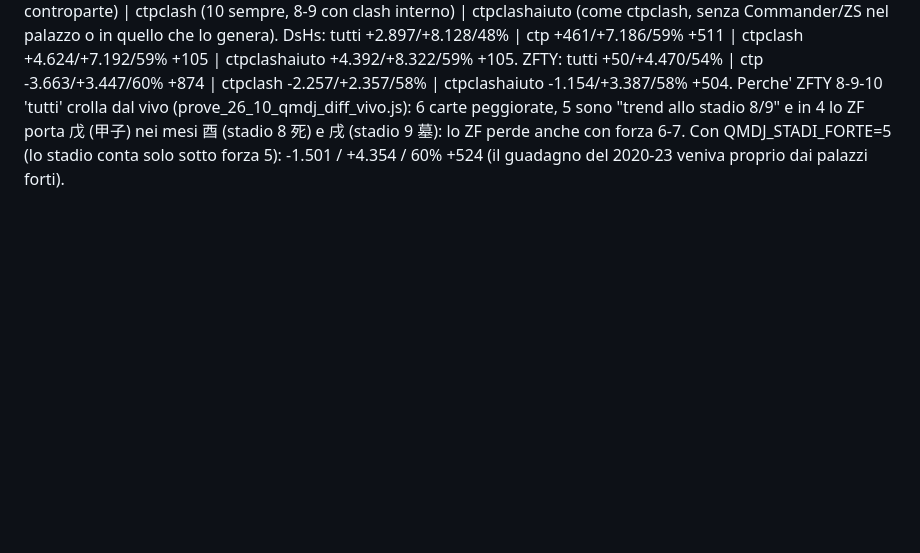
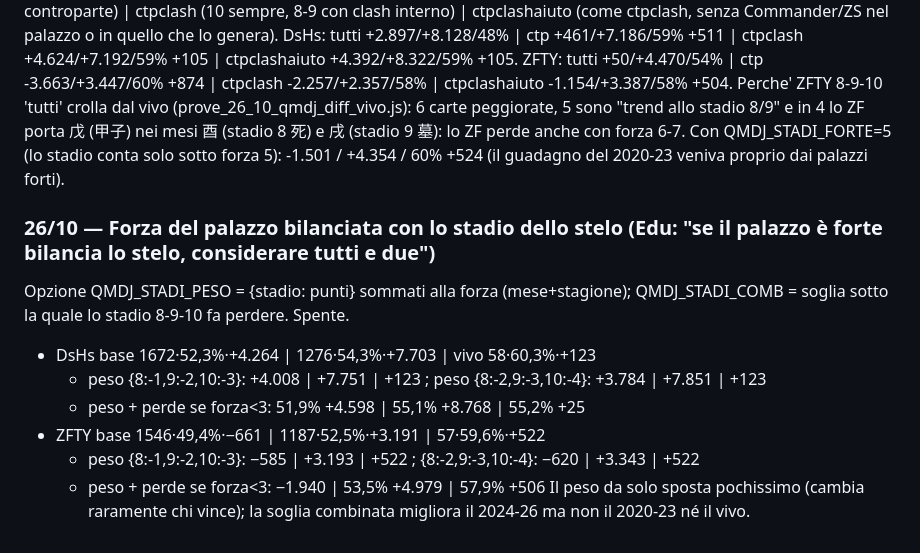
Before and after one commit to edufengshui/storico-trading, a Markdown page: RIPARTENZA_24_10_2026_S61.md, the part around the change. Rendered like a GitHub page; blank space fills up the shorter version.

Commit message:
RIPARTENZA S61: forza+stadio
Co-Authored-By: Claude Opus 5.5 <noreply@anthropic.com>
Claude-Session: https://claude.ai/code/session_01UUgqwAH4xVogYadbo3VLGX

```diff
--- a/RIPARTENZA_24_10_2026_S61.md
+++ b/RIPARTENZA_24_10_2026_S61.md
@@ -280,3 +280,13 @@ ctpclashaiuto +4.392/+8.322/59% +105. ZFTY: tutti +50/+4.470/54% | ctp -3.663/+3
 Perche' ZFTY 8-9-10 'tutti' crolla dal vivo (prove_26_10_qmdj_diff_vivo.js): 6 carte peggiorate, 5 sono "trend allo stadio 8/9" e in 4 lo ZF porta
 戊 (甲子) nei mesi 酉 (stadio 8 死) e 戌 (stadio 9 墓): lo ZF perde anche con forza 6-7. Con QMDJ_STADI_FORTE=5 (lo stadio conta solo sotto forza 5):
 -1.501 / +4.354 / 60% +524 (il guadagno del 2020-23 veniva proprio dai palazzi forti).
+
+### 26/10 — Forza del palazzo bilanciata con lo stadio dello stelo (Edu: "se il palazzo è forte bilancia lo stelo, considerare tutti e due")
+Opzione QMDJ_STADI_PESO = {stadio: punti} sommati alla forza (mese+stagione); QMDJ_STADI_COMB = soglia sotto la quale lo stadio 8-9-10 fa perdere. Spente.
+- DsHs base 1672·52,3%·+4.264 | 1276·54,3%·+7.703 | vivo 58·60,3%·+123
+  - peso {8:-1,9:-2,10:-3}: +4.008 | +7.751 | +123 ; peso {8:-2,9:-3,10:-4}: +3.784 | +7.851 | +123
+  - peso + perde se forza<3: 51,9% +4.598 | 55,1% +8.768 | 55,2% +25
+- ZFTY base 1546·49,4%·−661 | 1187·52,5%·+3.191 | 57·59,6%·+522
+  - peso {8:-1,9:-2,10:-3}: −585 | +3.193 | +522 ; {8:-2,9:-3,10:-4}: −620 | +3.343 | +522
+  - peso + perde se forza<3: −1.940 | 53,5% +4.979 | 57,9% +506
+Il peso da solo sposta pochissimo (cambia raramente chi vince); la soglia combinata migliora il 2024-26 ma non il 2020-23 né il vivo.
```
